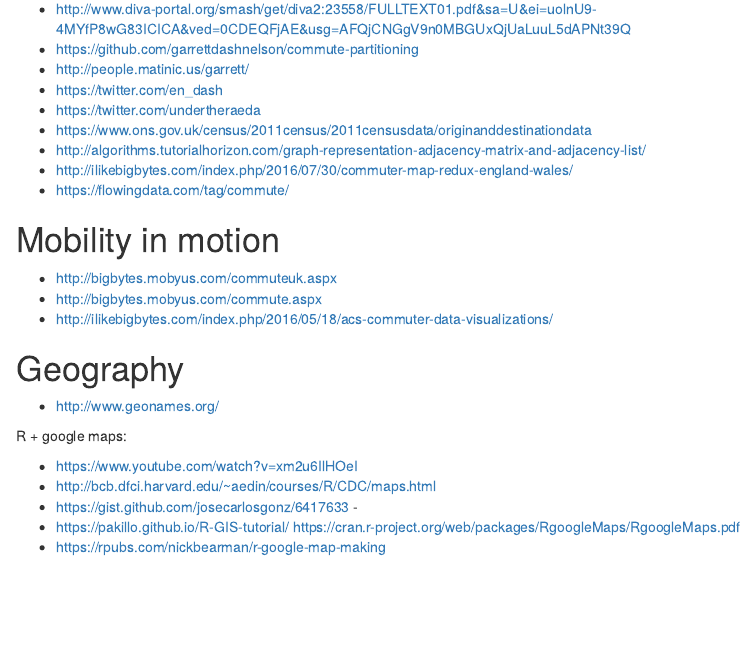
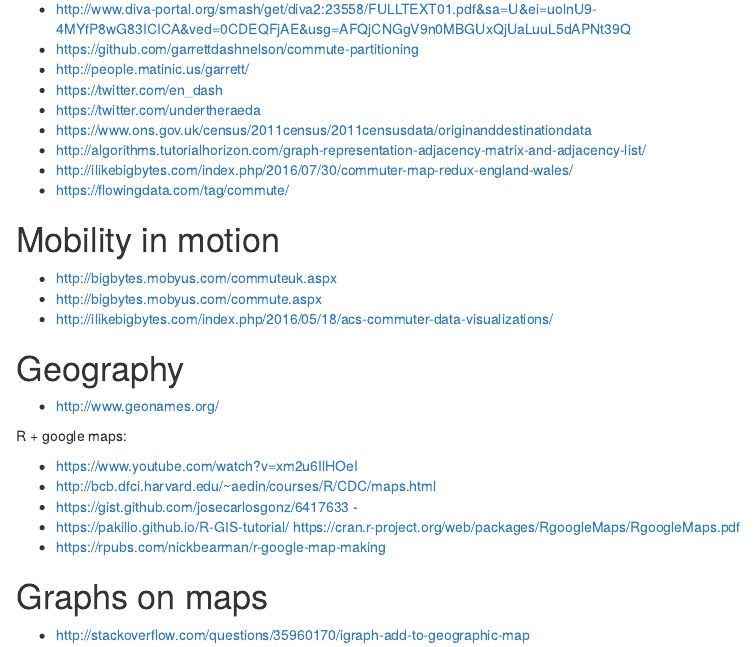
Before and after one commit to mirelaccc/mobility, an R Markdown document (visualisation.Rmd): the page in a window 1100 px wide, from 110 px down. Rendered offline with R 4.5, knitr and Pandoc, with nearby package versions.

Commit message:
Update visualisation.Rmd

```diff
--- a/visualisation.Rmd
+++ b/visualisation.Rmd
@@ -32,3 +32,7 @@
 - https://gist.github.com/josecarlosgonz/6417633 -
 - https://pakillo.github.io/R-GIS-tutorial/ https://cran.r-project.org/web/packages/RgoogleMaps/RgoogleMaps.pdf
 - https://rpubs.com/nickbearman/r-google-map-making
+
+# Graphs on maps
+
+- http://stackoverflow.com/questions/35960170/igraph-add-to-geographic-map
```
